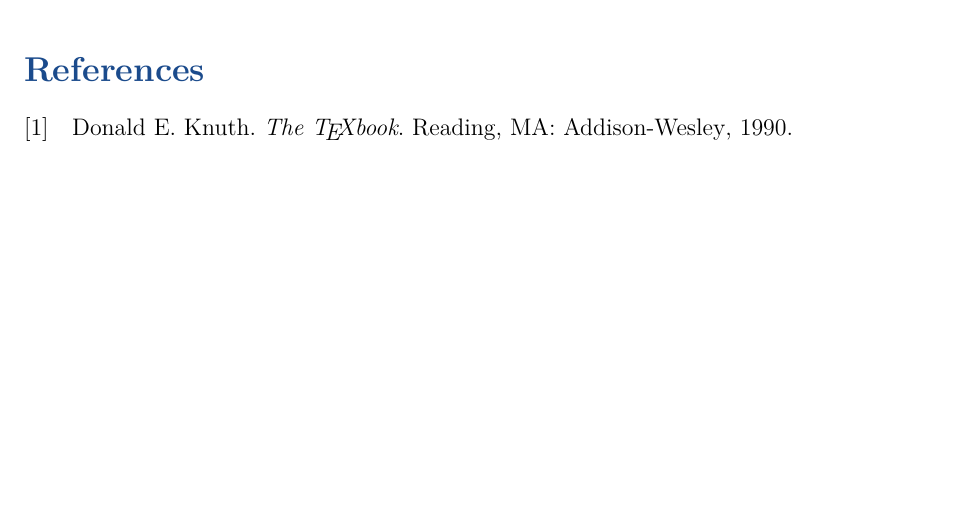
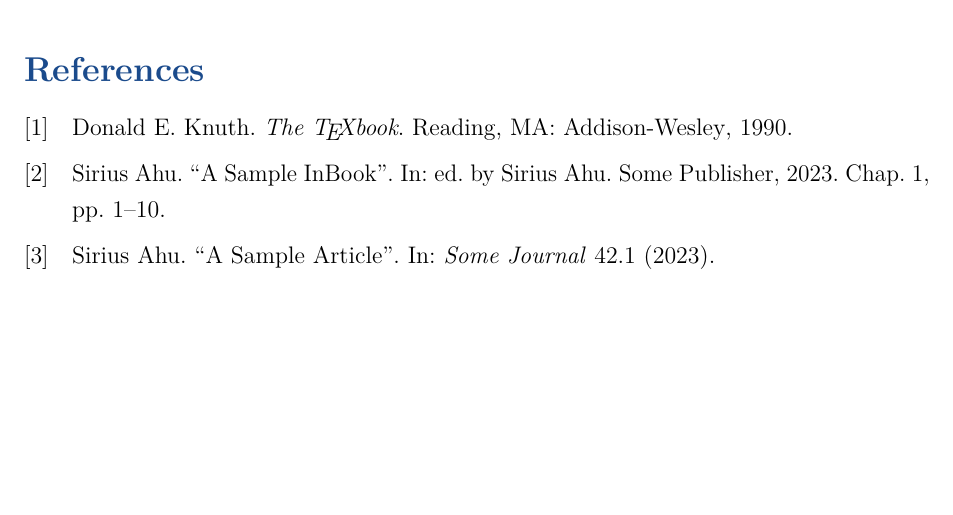
Before and after one commit to SiriusAhu/FAST-LATEX-TEMPLATE, a LaTeX paper (main.tex, which reads bib/references.bib, options.tex): part of page 9 of 11, cut so that both start at the same text. Compiled offline with pdfLaTeX.

Commit message:
fix: update bibliography sorting option to 'none' in options.tex and add more dummy references

```diff
--- a/bib/references.bib
+++ b/bib/references.bib
@@ -5,3 +5,12 @@
   year      = {1990},
   address   = {Reading, MA}
 }
+
+@inbook{dummy-inbook,
+  author = {Sirius Ahu},
+  chapter = {1},
+  editor = {Sirius Ahu},
+  pages = {1--10},
+  publisher = {Some Publisher},
+  title = {A Sample InBook},
+  year = {2023}
@@ -7,0 +22,5 @@
+  number = {1},
+  title = {A Sample Article},
+  volume = {42},
+  year = {2023}
+}
--- a/options.tex
+++ b/options.tex
@@ -17,7 +17,7 @@
 \providecommand{\TemplateCodeListingStyle}{githubLight}
 
 % Pass language and bibliography preferences to downstream packages.
-\PassOptionsToPackage{backend=biber,sorting=nyt}{biblatex}
+\PassOptionsToPackage{backend=biber,sorting=none}{biblatex}
 
 % Theme toggles (true = enable, false = disable).
 \newif\ifTemplateMonochromeTheme
```
Also changed, not shown: bib/references.bib (5 more changed lines).
